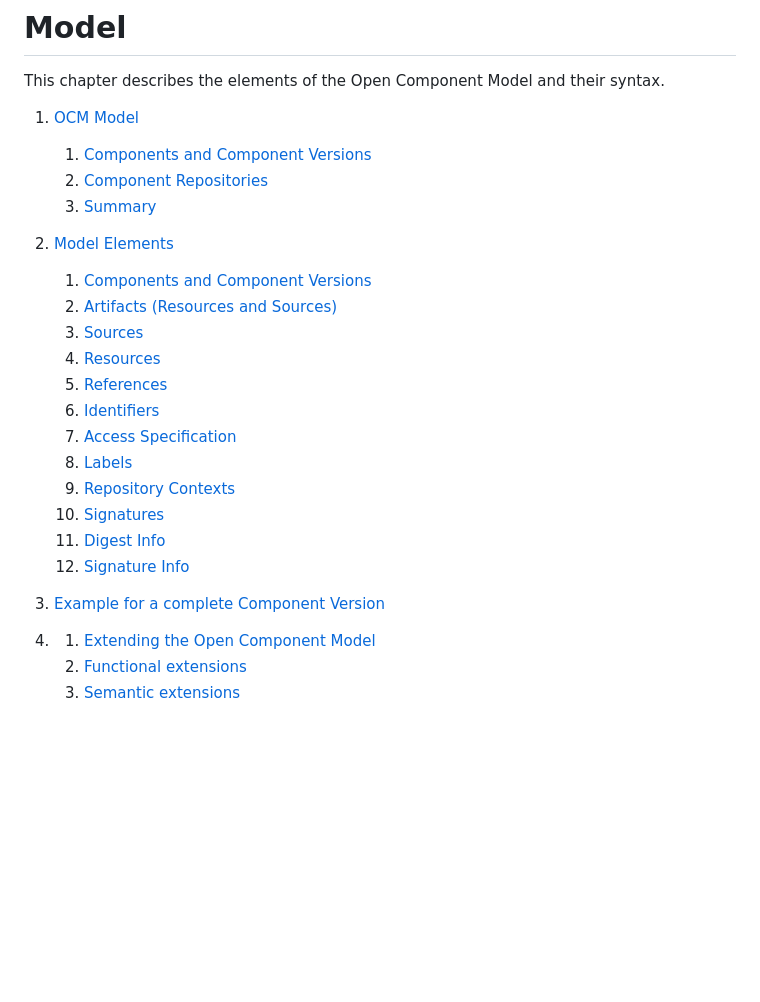
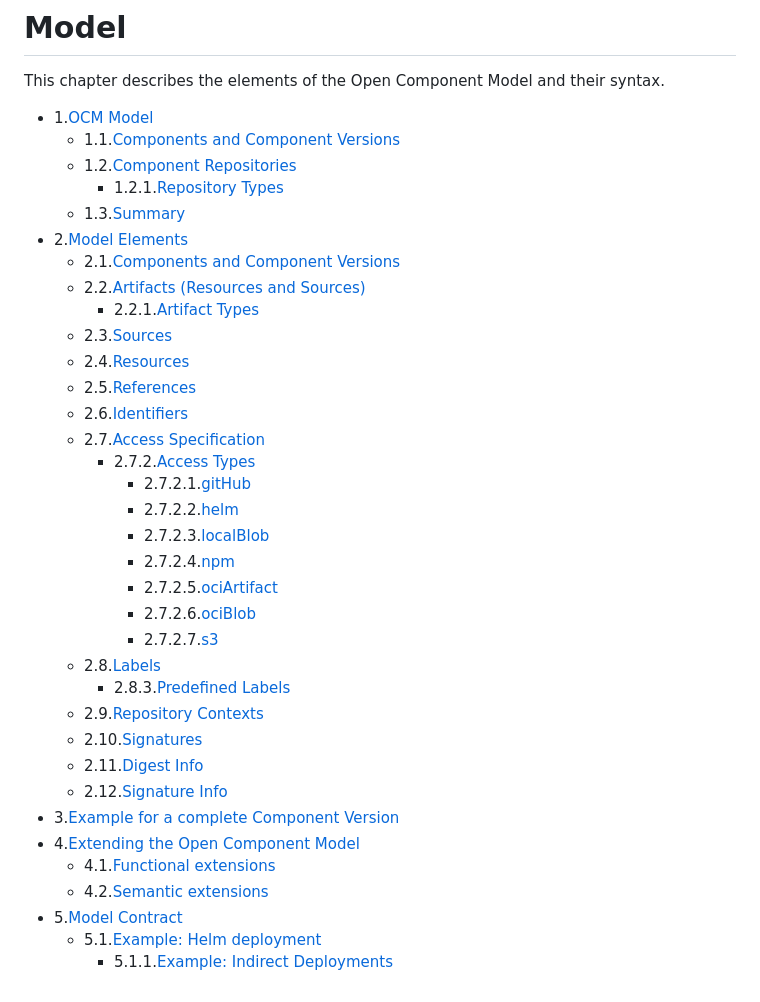
Before and after one commit to open-component-model/ocm-spec, a Markdown page: doc/01-model/README.md, the part around the change. Rendered like a GitHub page; blank space fills up the shorter version.

```diff
--- a/doc/01-model/README.md
+++ b/doc/01-model/README.md
@@ -2,26 +2,38 @@
 
 This chapter describes the elements of the Open Component Model and their syntax.
 
-1. [OCM Model](01-model.md#ocm-model)
-   1. [Components and Component Versions](01-model.md#components-and-component-versions)
-   2. [Component Repositories](01-model.md#component-repositories)
-   3. [Summary](01-model.md#summary)
-
-2. [Model Elements](02-elements.md#model-elements)
-   1. [Components and Component Versions](02-elements.md#components-and-component-versions)
-   2. [Artifacts (Resources and Sources)](02-elements.md#artifacts-resources-and-sources)
-   3. [Sources](02-elements.md#sources)
-   4. [Resources](02-elements.md#resources)
-   5. [References](02-elements.md#references)
-   6. [Identifiers](02-elements.md#identifiers)
-   7. [Access Specification](02-elements.md#access-specification)
-   8. [Labels](02-elements.md#labels)
-   10. [Repository Contexts](02-elements.md#repository-contexts)
-   11. [Signatures](02-elements.md#signatures)
-   12. [Digest Info](02-elements.md#digest-info)
-   13. [Signature Info](02-elements.md#signature-info)
-
-3. [Example for a complete Component Version](03-example.md#example-for-a-complete-component-version)
-4. 1. [Extending the Open Component Model](04-extensions.md#extending-the-open-component-model)
-   1. [Functional extensions](04-extensions.md##functional-extensions)
-   2. [Semantic extensions](04-extensions.md##semantic-extensions)
+* 1.[OCM Model](01-model.md#ocm-model)
+  * 1.1.[Components and Component Versions](01-model.md#components-and-component-versions)
+  * 1.2.[Component Repositories](01-model.md#component-repositories)
+    * 1.2.1.[Repository Types](01-model.md#repository-types)
+  * 1.3.[Summary](01-model.md#summary)
+* 2.[Model Elements](02-elements.md#model-elements)
+  * 2.1.[Components and Component Versions](02-elements.md#components-and-component-versions)
+  * 2.2.[Artifacts (Resources and Sources)](02-elements.md#artifacts-resources-and-sources)
+    * 2.2.1.[Artifact Types](02-elements.md#artifact-types)
+  * 2.3.[Sources](02-elements.md#sources)
+  * 2.4.[Resources](02-elements.md#resources)
+  * 2.5.[References](02-elements.md#references)
+  * 2.6.[Identifiers](02-elements.md#identifiers)
+  * 2.7.[Access Specification](02-elements.md#access-specification)
+    * 2.7.2.[Access Types](02-elements.md#access-types)
+      * 2.7.2.1.[gitHub](02-elements.md#github)
+      * 2.7.2.2.[helm](02-elements.md#helm)
+      * 2.7.2.3.[localBlob](02-elements.md#localblob)
+      * 2.7.2.4.[npm](02-elements.md#npm)
+      * 2.7.2.5.[ociArtifact](02-elements.md#ociartifact)
+      * 2.7.2.6.[ociBlob](02-elements.md#ociblob)
+      * 2.7.2.7.[s3](02-elements.md#s3)
+  * 2.8.[Labels](02-elements.md#labels)
+    * 2.8.3.[Predefined  Labels](02-elements.md#predefined--labels)
+  * 2.9.[Repository Contexts](02-elements.md#repository-contexts)
+  * 2.10.[Signatures](02-elements.md#signatures)
+  * 2.11.[Digest Info](02-elements.md#digest-info)
+  * 2.12.[Signature Info](02-elements.md#signature-info)
+* 3.[Example for a complete Component Version](03-example.md#example-for-a-complete-component-version)
+* 4.[Extending the Open Component Model](04-extensions.md#extending-the-open-component-model)
+  * 4.1.[Functional extensions](04-extensions.md#functional-extensions)
+  * 4.2.[Semantic extensions](04-extensions.md#semantic-extensions)
+* 5.[Model Contract](05-contract.md#model-contract)
+  * 5.1.[Example: Helm deployment](05-contract.md#example-helm-deployment)
+    * 5.1.1.[Example: Indirect Deployments](05-contract.md#example-indirect-deployments)
```
Also changed, not shown: README.md (+5 -0 lines), doc/OCM.png (added), 1 other file.
